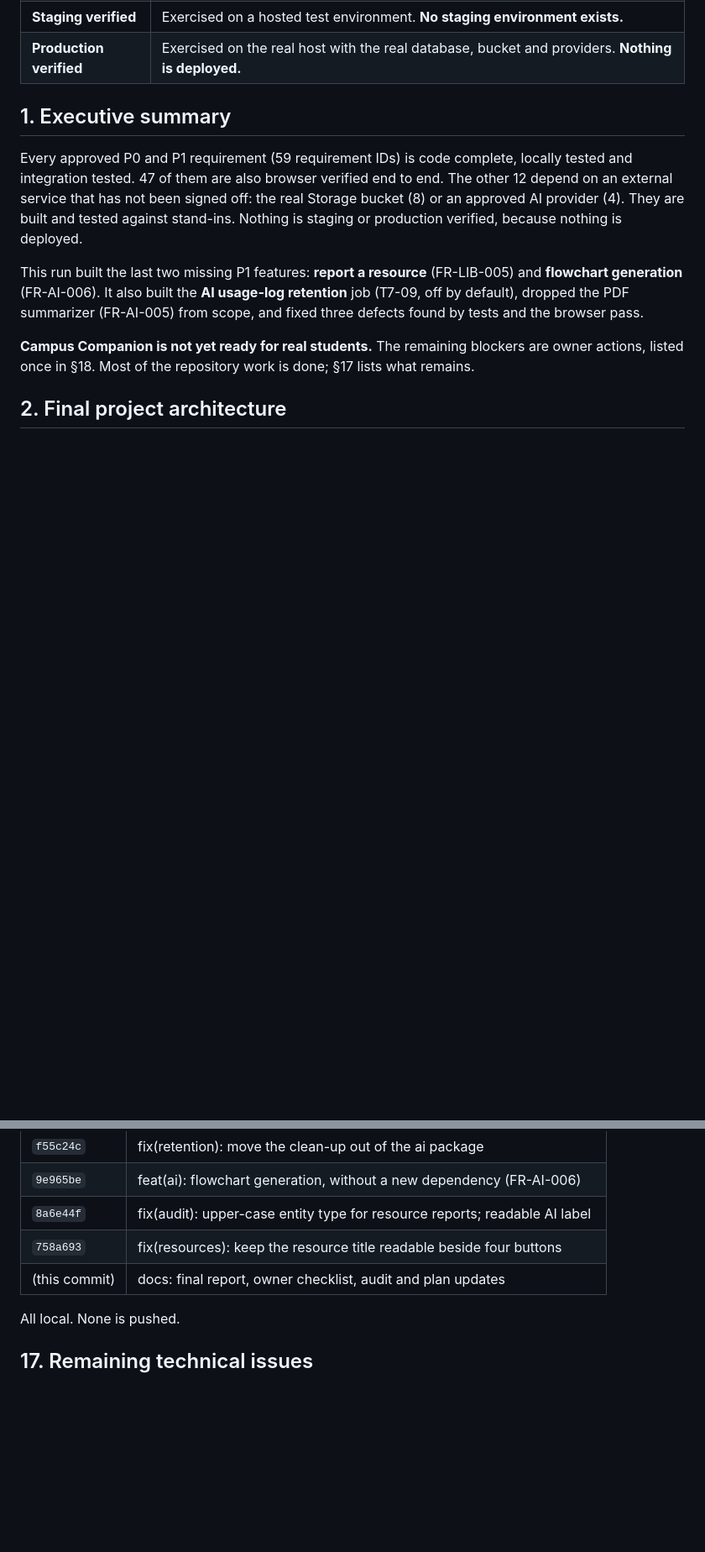
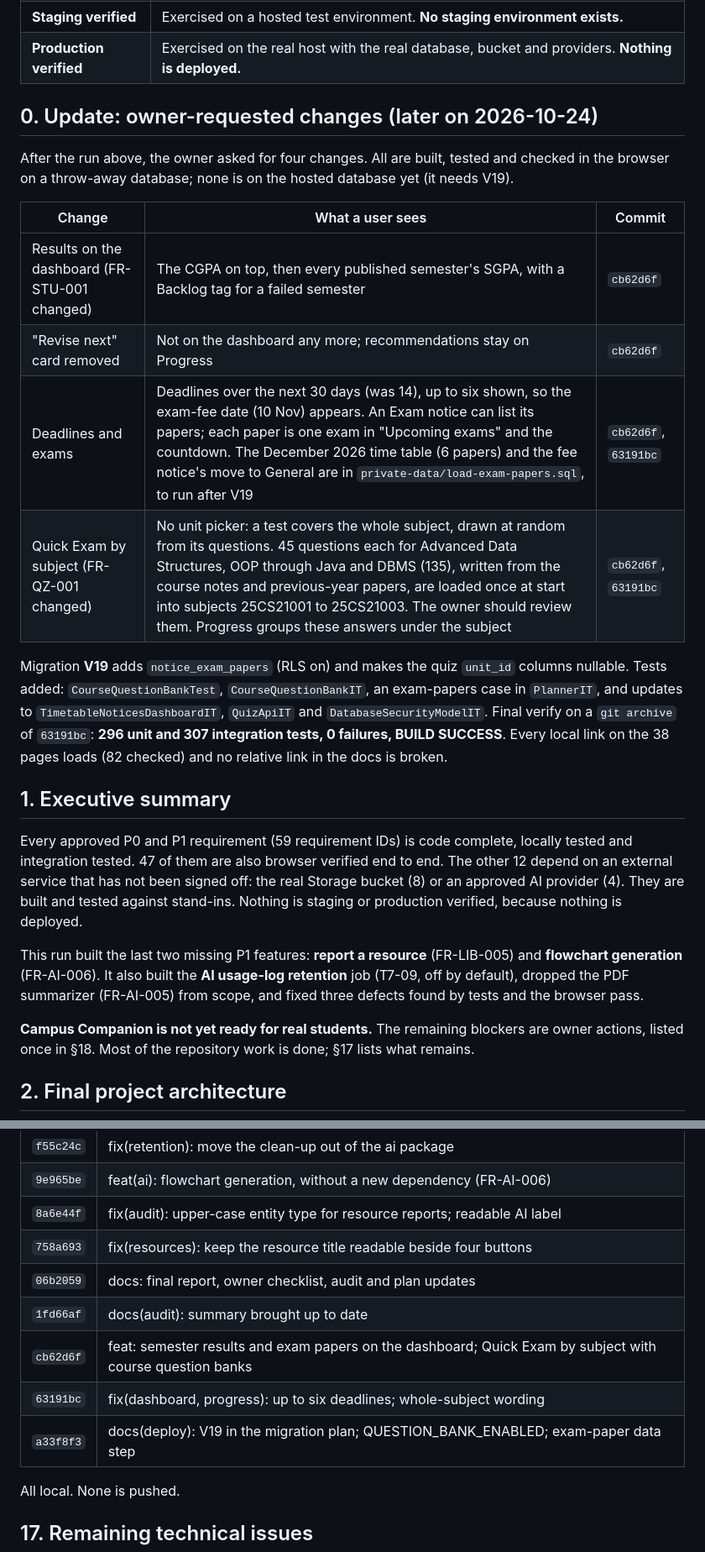
Before and after one commit to Laxmansirvi05/student-management-system, a Markdown page: docs/26-final-project-completion-report.md, 2 parts joined by grey strips. Shown at 84% size. Drawn GitHub-style; blank space fills up the shorter version.

```diff
--- a/docs/26-final-project-completion-report.md
+++ b/docs/26-final-project-completion-report.md
@@ -12,6 +12,19 @@ Status words used throughout, never one for another:
 | **Browser verified** | Exercised in a browser against a locally running build with a throw-away database. |
 | **Staging verified** | Exercised on a hosted test environment. **No staging environment exists.** |
 | **Production verified** | Exercised on the real host with the real database, bucket and providers. **Nothing is deployed.** |
+
+## 0. Update: owner-requested changes (later on 2026-10-24)
+
+After the run above, the owner asked for four changes. All are built, tested and checked in the browser on a throw-away database; none is on the hosted database yet (it needs V19).
+
+| Change | What a user sees | Commit |
+| --- | --- | --- |
+| Results on the dashboard (FR-STU-001 changed) | The CGPA on top, then every published semester's SGPA, with a Backlog tag for a failed semester | `cb62d6f` |
+| "Revise next" card removed | Not on the dashboard any more; recommendations stay on Progress | `cb62d6f` |
+| Deadlines and exams | Deadlines over the next 30 days (was 14), up to six shown, so the exam-fee date (10 Nov) appears. An Exam notice can list its papers; each paper is one exam in "Upcoming exams" and the countdown. The December 2026 time table (6 papers) and the fee notice's move to General are in `private-data/load-exam-papers.sql`, to run after V19 | `cb62d6f`, `63191bc` |
+| Quick Exam by subject (FR-QZ-001 changed) | No unit picker: a test covers the whole subject, drawn at random from its questions. 45 questions each for Advanced Data Structures, OOP through Java and DBMS (135), written from the course notes and previous-year papers, are loaded once at start into subjects 25CS21001 to 25CS21003. The owner should review them. Progress groups these answers under the subject | `cb62d6f`, `63191bc` |
+
+Migration **V19** adds `notice_exam_papers` (RLS on) and makes the quiz `unit_id` columns nullable. Tests added: `CourseQuestionBankTest`, `CourseQuestionBankIT`, an exam-papers case in `PlannerIT`, and updates to `TimetableNoticesDashboardIT`, `QuizApiIT` and `DatabaseSecurityModelIT`. Final verify on a `git archive` of `63191bc`: **296 unit and 307 integration tests, 0 failures, BUILD SUCCESS**. Every local link on the 38 pages loads (82 checked) and no relative link in the docs is broken.
 
 ## 1. Executive summary
 
@@ -158,7 +171,11 @@ Defects the browser pass found, both fixed and committed: the cramped resource h
 | `9e965be` | feat(ai): flowchart generation, without a new dependency (FR-AI-006) |
 | `8a6e44f` | fix(audit): upper-case entity type for resource reports; readable AI label |
 | `758a693` | fix(resources): keep the resource title readable beside four buttons |
-| (this commit) | docs: final report, owner checklist, audit and plan updates |
+| `06b2059` | docs: final report, owner checklist, audit and plan updates |
+| `1fd66af` | docs(audit): summary brought up to date |
+| `cb62d6f` | feat: semester results and exam papers on the dashboard; Quick Exam by subject with course question banks |
+| `63191bc` | fix(dashboard, progress): up to six deadlines; whole-subject wording |
+| `a33f8f3` | docs(deploy): V19 in the migration plan; QUESTION_BANK_ENABLED; exam-paper data step |
 
 All local. None is pushed.
 
```
Also changed, not shown: other parts of docs/26-final-project-completion-report.md (+7 -3 lines), AGENTS.md (+3 -2 lines), PROJECT_AUDIT_REPORT.md (+16 -0 lines).
